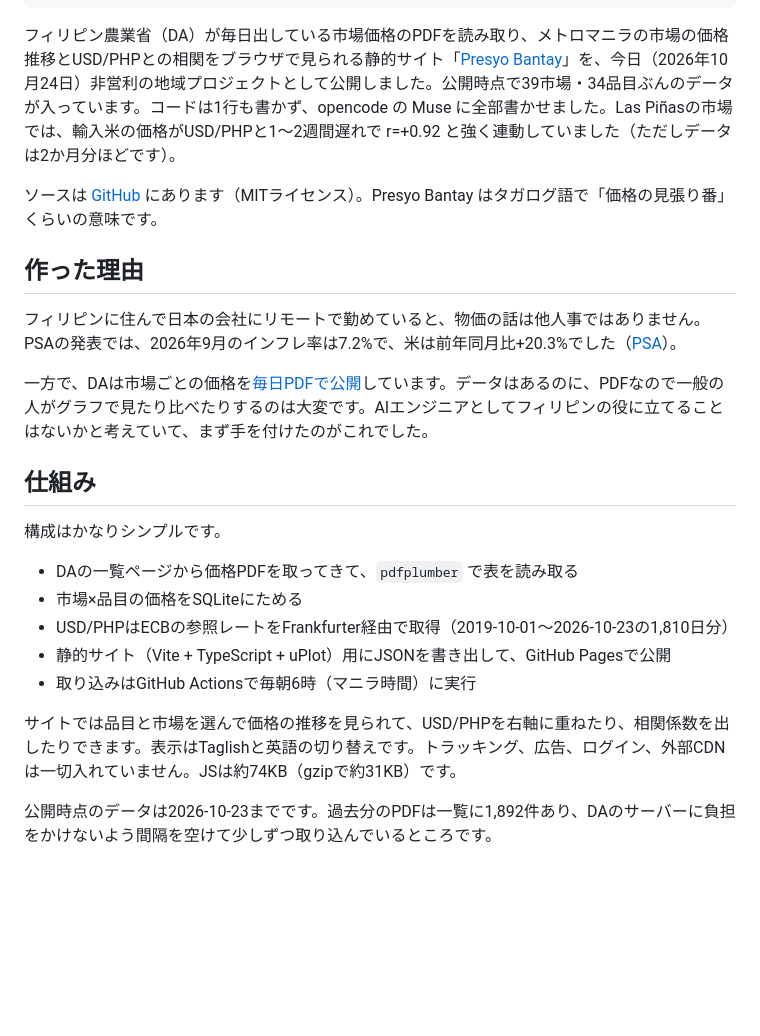
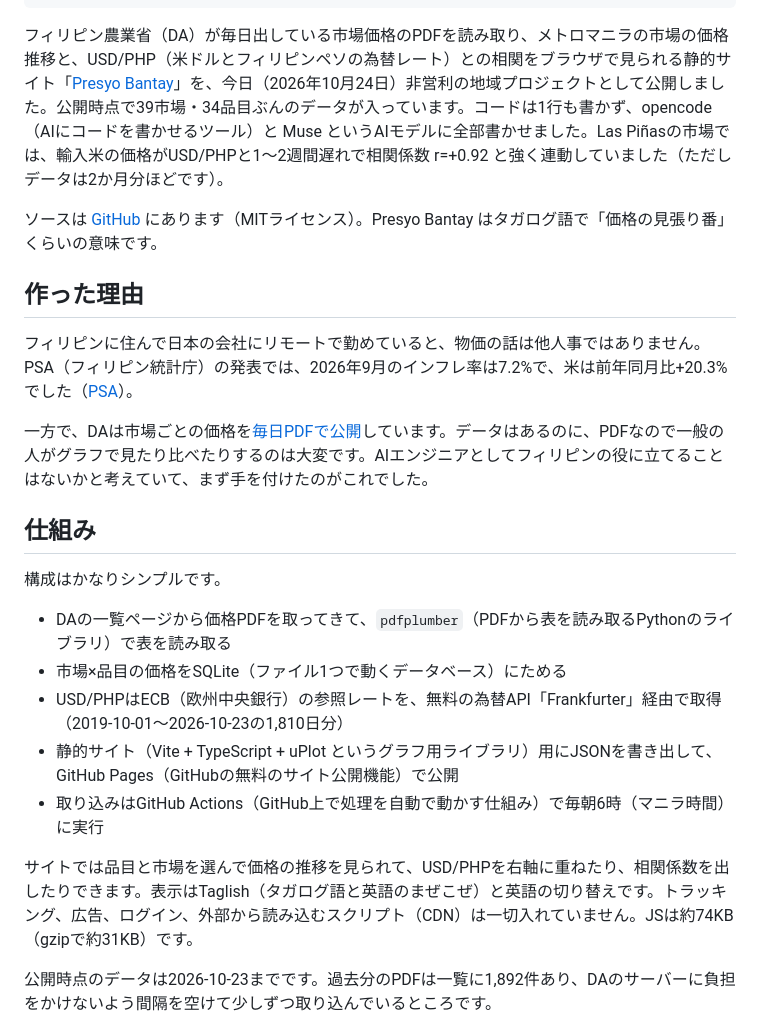
Before and after one commit to tomohiro-owada/tomohiro-owada.github.io, a Markdown page: src/posts/presyo-bantay.md, the part around one of its changes. Rendered like a GitHub page; blank space fills up the shorter version.

```diff
--- a/src/posts/presyo-bantay.md
+++ b/src/posts/presyo-bantay.md
@@ -11,13 +11,13 @@ image: /images/posts/presyo-bantay/hero.png
 imageAlt: 「DAの価格PDFを読んで市場価格を見える化 Presyo Bantay を公開しました」のタイトルと、右肩上がりの折れ線グラフ、米・魚・玉ねぎのイラスト
 ---
 
-フィリピン農業省（DA）が毎日出している市場価格のPDFを読み取り、メトロマニラの市場の価格推移とUSD/PHPとの相関をブラウザで見られる静的サイト「[Presyo Bantay](https://abalol.xyz/presyo-bantay/)」を、今日（2026年10月24日）非営利の地域プロジェクトとして公開しました。公開時点で39市場・34品目ぶんのデータが入っています。コードは1行も書かず、opencode の Muse に全部書かせました。Las Piñasの市場では、輸入米の価格がUSD/PHPと1〜2週間遅れで r=+0.92 と強く連動していました（ただしデータは2か月分ほどです）。
+フィリピン農業省（DA）が毎日出している市場価格のPDFを読み取り、メトロマニラの市場の価格推移と、USD/PHP（米ドルとフィリピンペソの為替レート）との相関をブラウザで見られる静的サイト「[Presyo Bantay](https://abalol.xyz/presyo-bantay/)」を、今日（2026年10月24日）非営利の地域プロジェクトとして公開しました。公開時点で39市場・34品目ぶんのデータが入っています。コードは1行も書かず、opencode（AIにコードを書かせるツール）と Muse というAIモデルに全部書かせました。Las Piñasの市場では、輸入米の価格がUSD/PHPと1〜2週間遅れで相関係数 r=+0.92 と強く連動していました（ただしデータは2か月分ほどです）。
 
 ソースは [GitHub](https://github.com/tomohiro-owada/presyo-bantay) にあります（MITライセンス）。Presyo Bantay はタガログ語で「価格の見張り番」くらいの意味です。
 
 ## 作った理由
 
-フィリピンに住んで日本の会社にリモートで勤めていると、物価の話は他人事ではありません。PSAの発表では、2026年9月のインフレ率は7.2%で、米は前年同月比+20.3%でした（[PSA](https://psa.gov.ph/content/summary-inflation-report-consumer-price-index-2018100-september-2026)）。
+フィリピンに住んで日本の会社にリモートで勤めていると、物価の話は他人事ではありません。PSA（フィリピン統計庁）の発表では、2026年9月のインフレ率は7.2%で、米は前年同月比+20.3%でした（[PSA](https://psa.gov.ph/content/summary-inflation-report-consumer-price-index-2018100-september-2026)）。
 
 一方で、DAは市場ごとの価格を[毎日PDFで公開](https://www.da.gov.ph/price-monitoring/)しています。データはあるのに、PDFなので一般の人がグラフで見たり比べたりするのは大変です。AIエンジニアとしてフィリピンの役に立てることはないかと考えていて、まず手を付けたのがこれでした。
 
@@ -25,13 +25,13 @@ imageAlt: 「DAの価格PDFを読んで市場価格を見える化 Presyo Bantay
 
 構成はかなりシンプルです。
 
-- DAの一覧ページから価格PDFを取ってきて、`pdfplumber` で表を読み取る
-- 市場×品目の価格をSQLiteにためる
-- USD/PHPはECBの参照レートをFrankfurter経由で取得（2019-10-01〜2026-10-23の1,810日分）
-- 静的サイト（Vite + TypeScript + uPlot）用にJSONを書き出して、GitHub Pagesで公開
-- 取り込みはGitHub Actionsで毎朝6時（マニラ時間）に実行
+- DAの一覧ページから価格PDFを取ってきて、`pdfplumber`（PDFから表を読み取るPythonのライブラリ）で表を読み取る
+- 市場×品目の価格をSQLite（ファイル1つで動くデータベース）にためる
+- USD/PHPはECB（欧州中央銀行）の参照レートを、無料の為替API「Frankfurter」経由で取得（2019-10-01〜2026-10-23の1,810日分）
+- 静的サイト（Vite + TypeScript + uPlot というグラフ用ライブラリ）用にJSONを書き出して、GitHub Pages（GitHubの無料のサイト公開機能）で公開
+- 取り込みはGitHub Actions（GitHub上で処理を自動で動かす仕組み）で毎朝6時（マニラ時間）に実行
 
-サイトでは品目と市場を選んで価格の推移を見られて、USD/PHPを右軸に重ねたり、相関係数を出したりできます。表示はTaglishと英語の切り替えです。トラッキング、広告、ログイン、外部CDNは一切入れていません。JSは約74KB（gzipで約31KB）です。
+サイトでは品目と市場を選んで価格の推移を見られて、USD/PHPを右軸に重ねたり、相関係数を出したりできます。表示はTaglish（タガログ語と英語のまぜこぜ）と英語の切り替えです。トラッキング、広告、ログイン、外部から読み込むスクリプト（CDN）は一切入れていません。JSは約74KB（gzipで約31KB）です。
 
 公開時点のデータは2026-10-23までです。過去分のPDFは一覧に1,892件あり、DAのサーバーに負担をかけないよう間隔を空けて少しずつ取り込んでいるところです。
 
```
Also changed, not shown: other parts of src/posts/presyo-bantay.md (+6 -6 lines).
